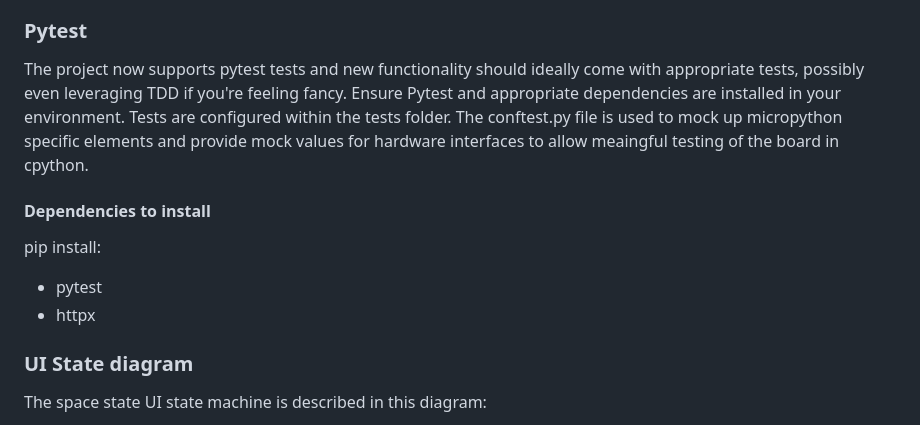
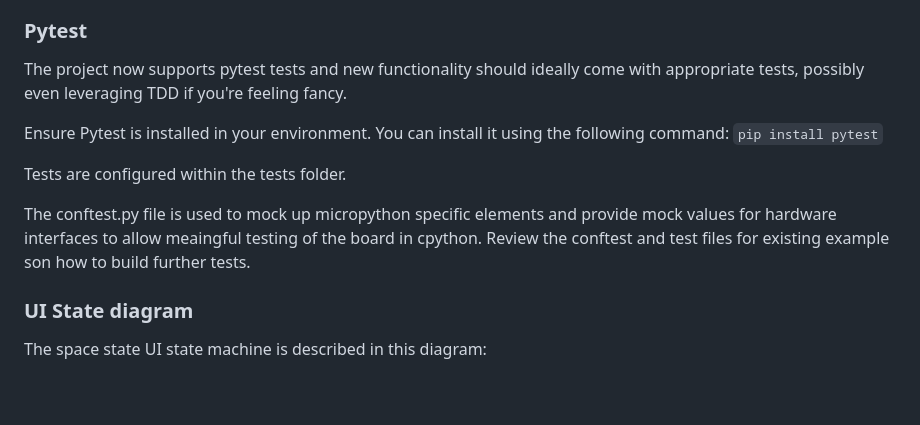
Before and after one commit to somakeit/smibhid, a Markdown page: README.md, the part around the change. GitHub-like rendering; blank space fills up the shorter version.

Commit message:
Update pytest, no longer using pytest-aysncio and httpx

```diff
--- a/README.md
+++ b/README.md
@@ -174,14 +174,13 @@ If errors are encountered such as no wifi on the update process, the staging fil
 
 ### Pytest
 The project now supports pytest tests and new functionality should ideally come with appropriate tests, possibly even leveraging TDD if you're feeling fancy.
-Ensure Pytest and appropriate dependencies are installed in your environment.
+
+Ensure Pytest is installed in your environment. You can install it using the following command: `pip install pytest`
+
 Tests are configured within the tests folder.
+
 The conftest.py file is used to mock up micropython specific elements and provide mock values for hardware interfaces to allow meaingful testing of the board in cpython.
-
-#### Dependencies to install
-pip install:
-- pytest
-- httpx
+Review the conftest and test files for existing example son how to build further tests.
 
 ### UI State diagram
 The space state UI state machine is described in this diagram:
```
